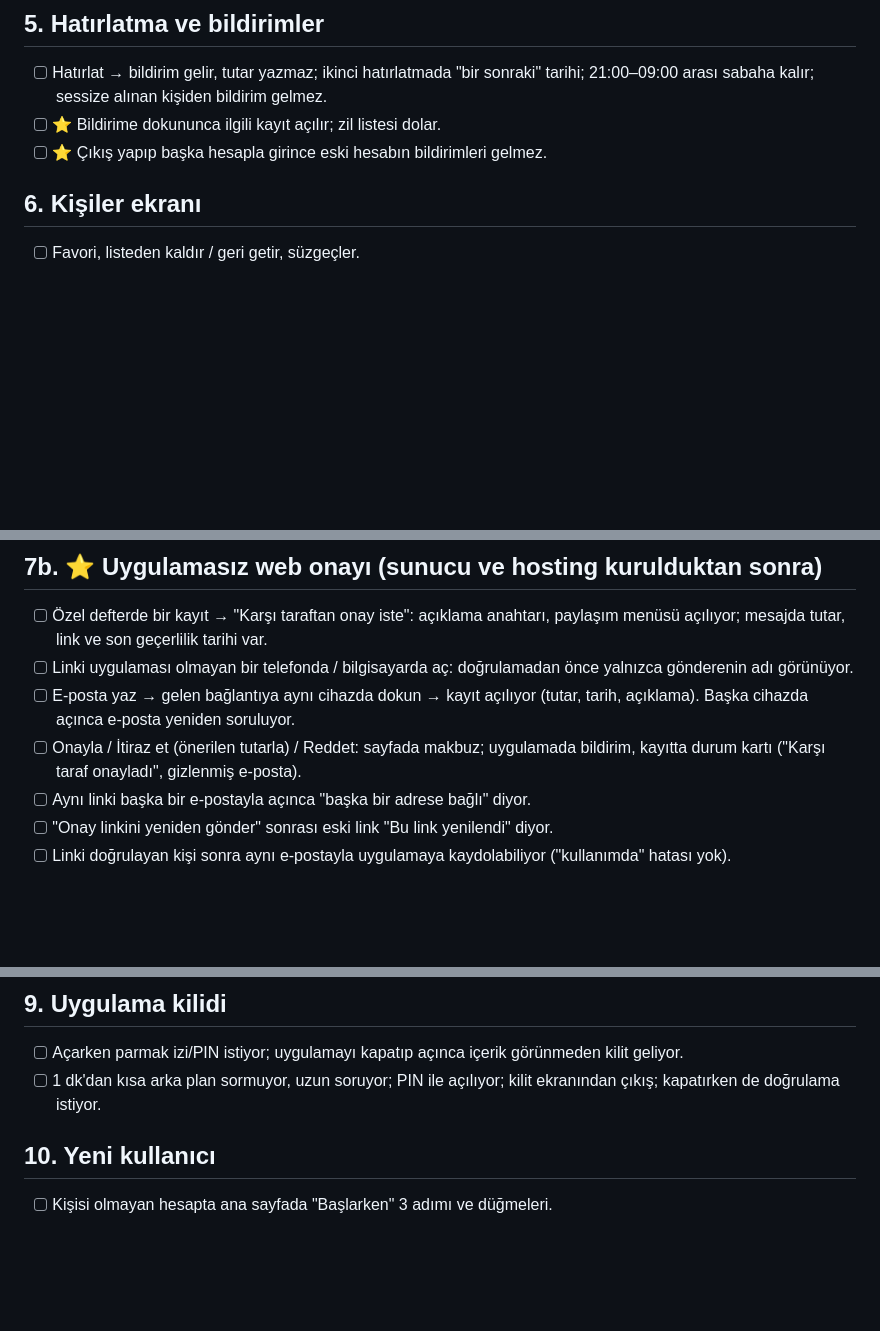
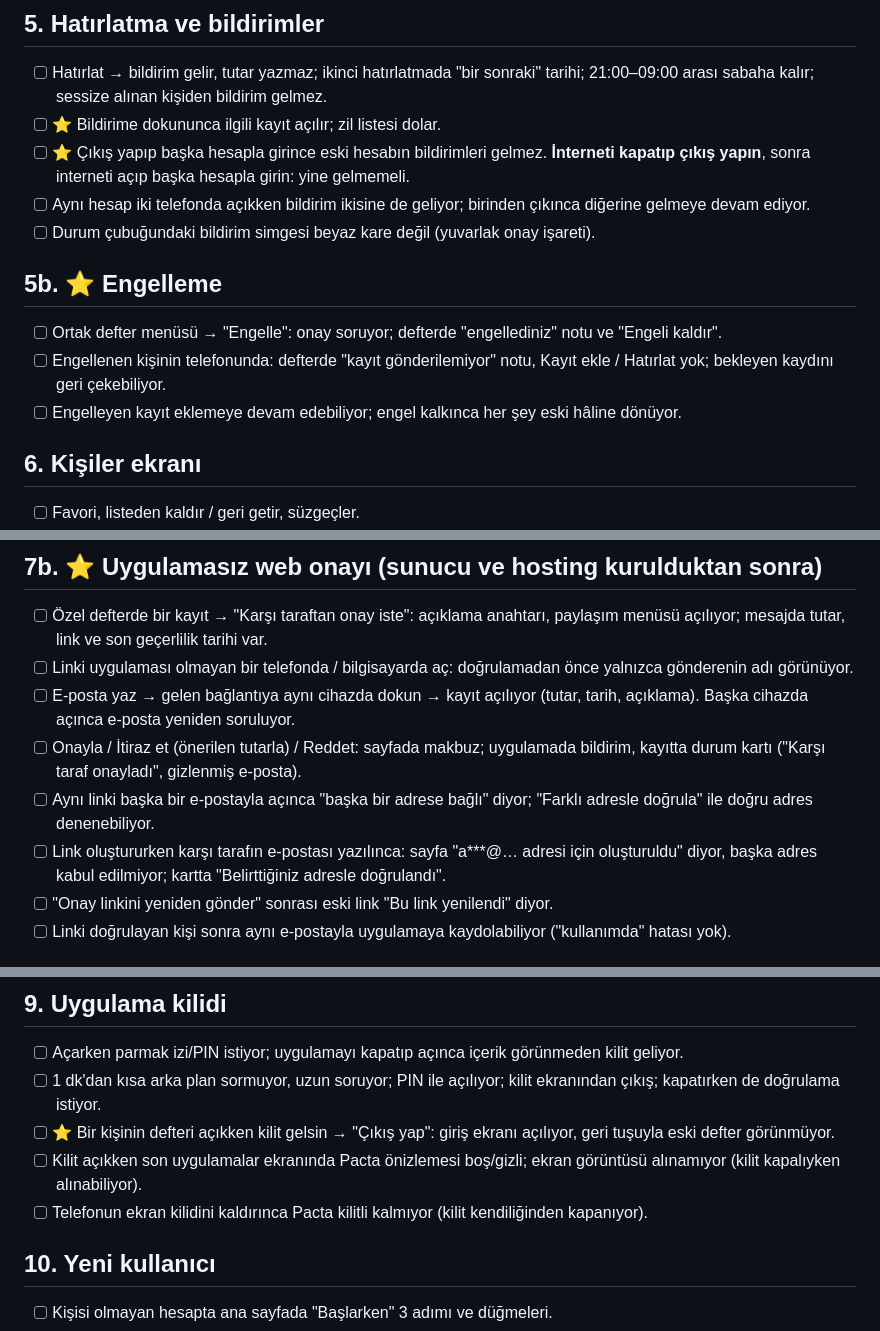
Before and after one commit to Gokhancagaptay/Pacta, a Markdown page: docs/test-listesi.md, 3 parts joined by grey strips. GitHub-like rendering; blank space fills up the shorter version.

Commit message:
Test listesi: engelleme, çıkış, kilit ve alıcı e-postası senaryoları

```diff
--- a/docs/test-listesi.md
+++ b/docs/test-listesi.md
@@ -40,7 +40,14 @@ Sorun bulursanız: ekran adı, ne yaptınız, ne oldu, varsa ekran görüntüsü
 ## 5. Hatırlatma ve bildirimler
 - [ ] Hatırlat → bildirim gelir, tutar yazmaz; ikinci hatırlatmada "bir sonraki" tarihi; 21:00–09:00 arası sabaha kalır; sessize alınan kişiden bildirim gelmez.
 - [ ] ⭐ Bildirime dokununca ilgili kayıt açılır; zil listesi dolar.
-- [ ] ⭐ Çıkış yapıp başka hesapla girince eski hesabın bildirimleri gelmez.
+- [ ] ⭐ Çıkış yapıp başka hesapla girince eski hesabın bildirimleri gelmez. **İnterneti kapatıp çıkış yapın**, sonra interneti açıp başka hesapla girin: yine gelmemeli.
+- [ ] Aynı hesap iki telefonda açıkken bildirim ikisine de geliyor; birinden çıkınca diğerine gelmeye devam ediyor.
+- [ ] Durum çubuğundaki bildirim simgesi beyaz kare değil (yuvarlak onay işareti).
+
+## 5b. ⭐ Engelleme
+- [ ] Ortak defter menüsü → "Engelle": onay soruyor; defterde "engellediniz" notu ve "Engeli kaldır".
+- [ ] Engellenen kişinin telefonunda: defterde "kayıt gönderilemiyor" notu, Kayıt ekle / Hatırlat yok; bekleyen kaydını geri çekebiliyor.
+- [ ] Engelleyen kayıt eklemeye devam edebiliyor; engel kalkınca her şey eski hâline dönüyor.
 
 ## 6. Kişiler ekranı
 - [ ] Favori, listeden kaldır / geri getir, süzgeçler.
@@ -57,7 +64,8 @@ Sorun bulursanız: ekran adı, ne yaptınız, ne oldu, varsa ekran görüntüsü
 - [ ] Linki uygulaması olmayan bir telefonda / bilgisayarda aç: doğrulamadan önce yalnızca gönderenin adı görünüyor.
 - [ ] E-posta yaz → gelen bağlantıya aynı cihazda dokun → kayıt açılıyor (tutar, tarih, açıklama). Başka cihazda açınca e-posta yeniden soruluyor.
 - [ ] Onayla / İtiraz et (önerilen tutarla) / Reddet: sayfada makbuz; uygulamada bildirim, kayıtta durum kartı ("Karşı taraf onayladı", gizlenmiş e-posta).
-- [ ] Aynı linki başka bir e-postayla açınca "başka bir adrese bağlı" diyor.
+- [ ] Aynı linki başka bir e-postayla açınca "başka bir adrese bağlı" diyor; "Farklı adresle doğrula" ile doğru adres denenebiliyor.
+- [ ] Link oluştururken karşı tarafın e-postası yazılınca: sayfa "a***@… adresi için oluşturuldu" diyor, başka adres kabul edilmiyor; kartta "Belirttiğiniz adresle doğrulandı".
 - [ ] "Onay linkini yeniden gönder" sonrası eski link "Bu link yenilendi" diyor.
 - [ ] Linki doğrulayan kişi sonra aynı e-postayla uygulamaya kaydolabiliyor ("kullanımda" hatası yok).
 
@@ -68,6 +76,9 @@ Sorun bulursanız: ekran adı, ne yaptınız, ne oldu, varsa ekran görüntüsü
 ## 9. Uygulama kilidi
 - [ ] Açarken parmak izi/PIN istiyor; uygulamayı kapatıp açınca içerik görünmeden kilit geliyor.
 - [ ] 1 dk'dan kısa arka plan sormuyor, uzun soruyor; PIN ile açılıyor; kilit ekranından çıkış; kapatırken de doğrulama istiyor.
+- [ ] ⭐ Bir kişinin defteri açıkken kilit gelsin → "Çıkış yap": giriş ekranı açılıyor, geri tuşuyla eski defter görünmüyor.
+- [ ] Kilit açıkken son uygulamalar ekranında Pacta önizlemesi boş/gizli; ekran görüntüsü alınamıyor (kilit kapalıyken alınabiliyor).
+- [ ] Telefonun ekran kilidini kaldırınca Pacta kilitli kalmıyor (kilit kendiliğinden kapanıyor).
 
 ## 10. Yeni kullanıcı
 - [ ] Kişisi olmayan hesapta ana sayfada "Başlarken" 3 adımı ve düğmeleri.
```
